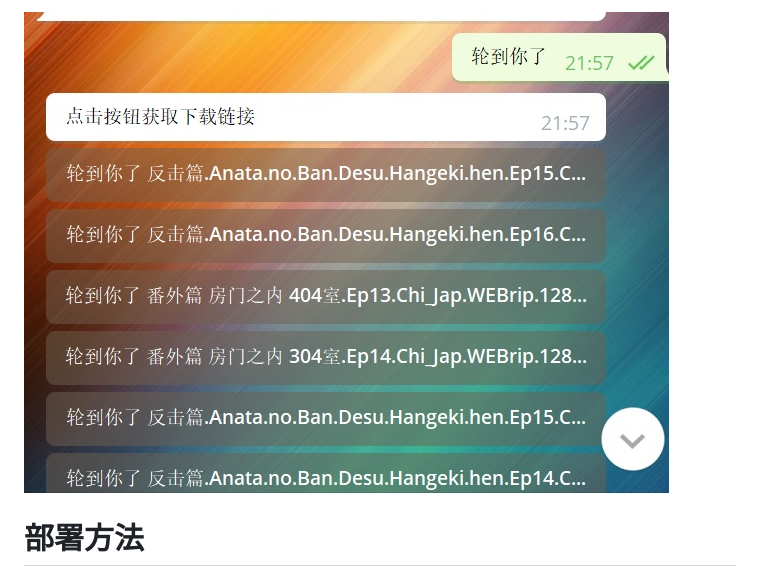
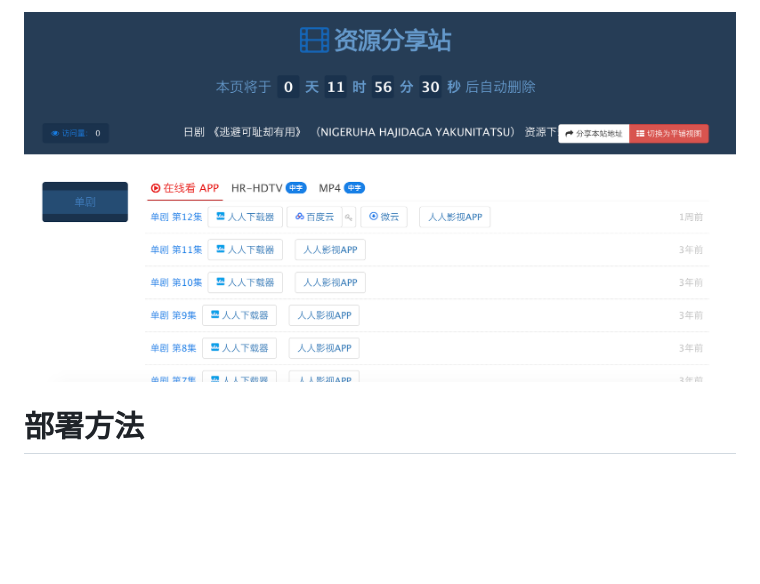
Before and after one commit to tgbot-collection/YYeTsBot, a Markdown page: README.md, the part around one of its changes. Drawn GitHub-style; pictures changed too: assets/2.jpg (deleted), assets/2.png (added); blank space fills up the shorter version.

```diff
--- a/README.md
+++ b/README.md
@@ -24,5 +24,5 @@ ping - 运行状态
 
-![](assets/2.jpg)
+![](assets/2.png)
 
 # 部署方法
 
```
Also changed, not shown: other parts of README.md (+1 -1 lines), assets/1.jpg (deleted), 2 other files.
